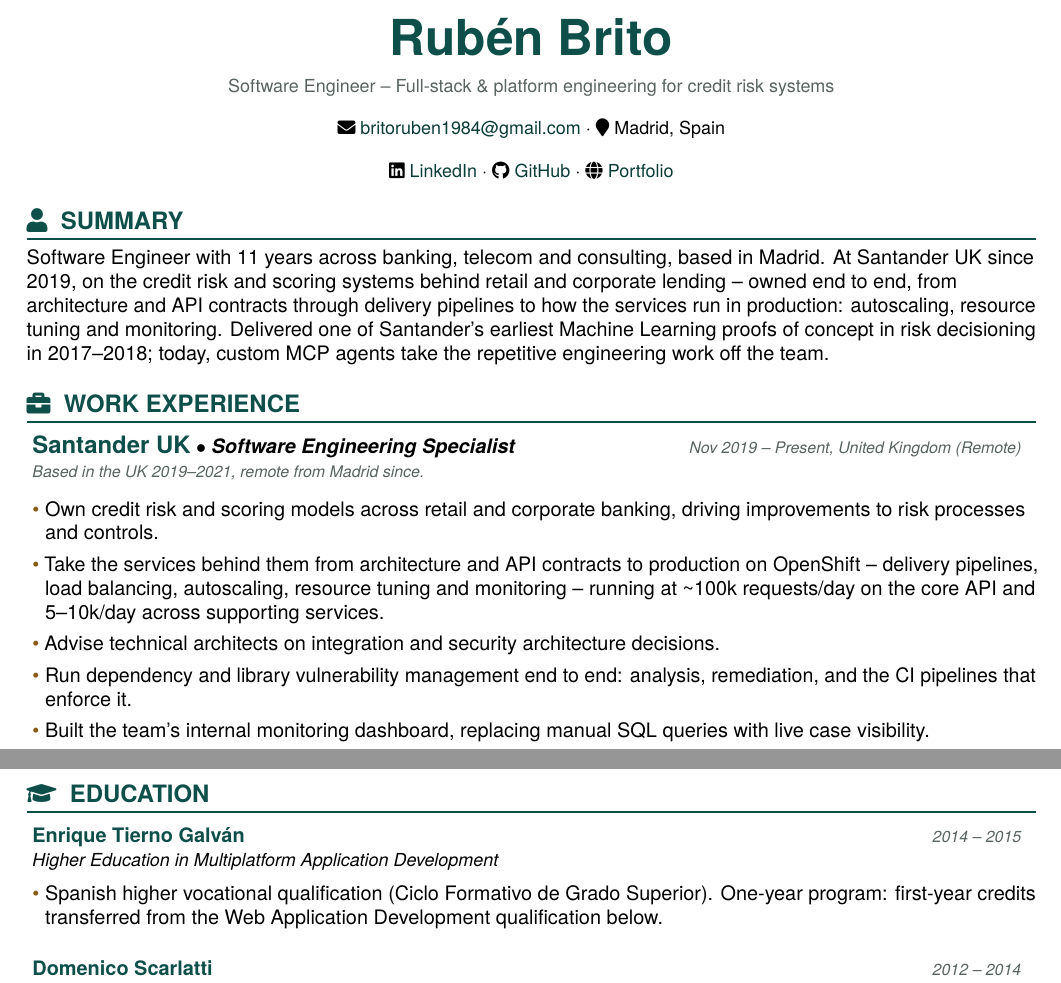
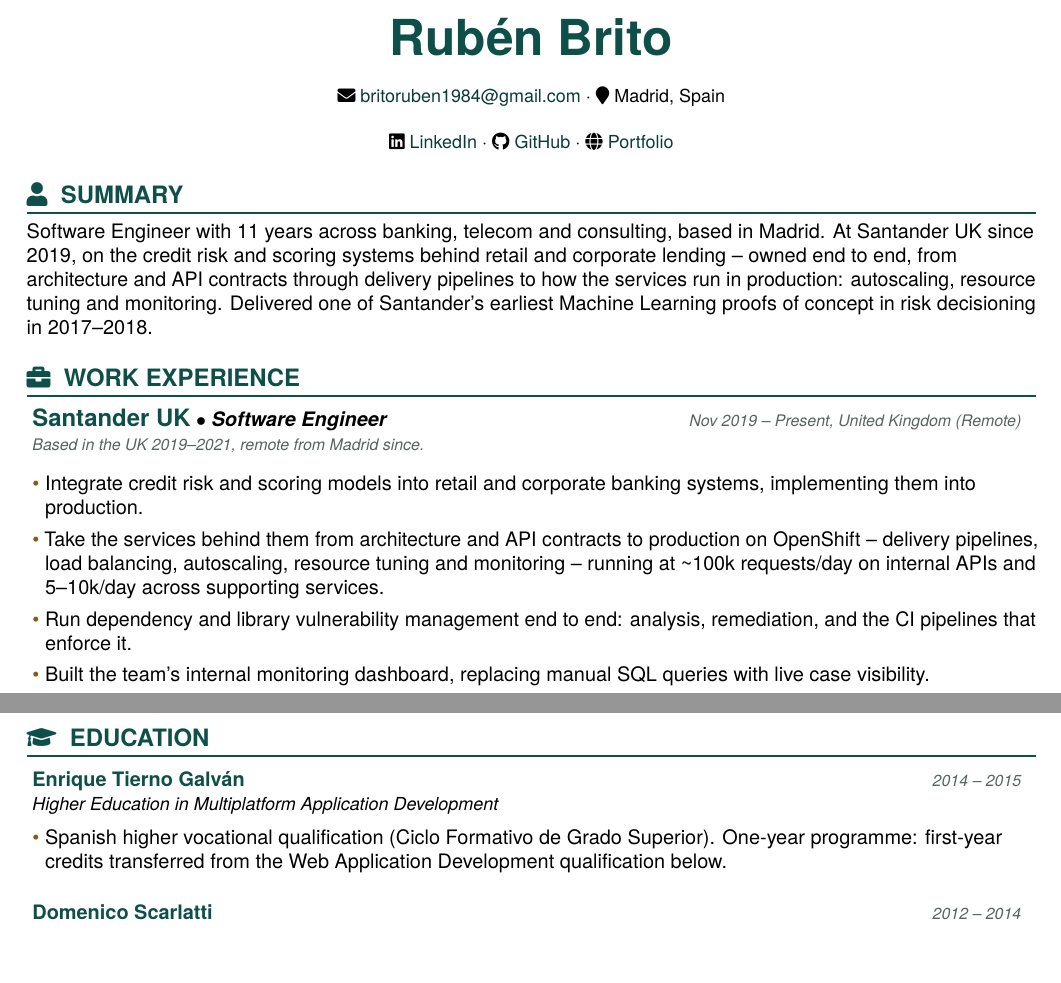
Before and after one commit to britoruben/RubenBrito-CV, a LaTeX document (main.tex): two parts of pages 1 and 2 of 2, joined at a grey line, cut so that both start at the same text. Compiled offline with pdfLaTeX.

Commit message:
content: correct role framing, revert title, trim hero copy
Fixes to the content/cv.json rewrite from the previous round, based on
Ruben's own review against what he actually does day to day.

Accuracy corrections:
- Santander UK bullet 1 overstated ownership of the credit risk models
  themselves; he integrates and implements them into existing systems,
  he does not own the models. Reworded in both locales.
- "core API" -> "internal APIs" (both locales).
- Removed the "advise technical architects" bullet -- not how he'd
  describe his own role.
- Reverted the Santander UK title from "Software Engineering
  Specialist" back to "Software Engineer".

Content trims:
- Removed the hero tagline and context line from the web page, and the
  PDF subtitle (profile.pdfHeadline) -- added no value. Removing the
  hero paragraphs required editing render-html.mjs, since the template
  rendered them unconditionally; removing the PDF subtitle required
  the same in render-tex.mjs.
- Removed the trailing "custom MCP agents..." clause from the About
  summary in both locales.

Bilingual and language fixes:
- Fixed three experience/engagement start dates (UST Global Spain,
  Telefonica, Securitas Direct) that were plain strings instead of
  locale objects, so English month abbreviations leaked into the
  Spanish page ("Jan" instead of "Ene").
- Fixed Spanish grammar: "alertado" -> "alertas" (not a real noun),
  "Mejoro" -> "Mejore" (wrong grammatical person), and two bullets
  that had drifted from first-person verb form into noun-phrase form,
  breaking parallelism with their English counterparts.
- Standardised on British spelling per Ruben's preference: "program"
  -> "programme" in the Gfi Spain education note.

Dead code:
- Removed docs/styles.css rules and content/cv.json fields
  (copy.viewCv, profile.headline) not referenced by either template.

Co-Authored-By: Claude Sonnet 5 <noreply@anthropic.com>

```diff
--- a/main.tex
+++ b/main.tex
@@ -148,11 +148,6 @@
 \begin{center}
     {\Huge\textbf{\color{primaryColor}Rubén Brito}}
 \end{center}
-\vspace{-4mm}
-
-\begin{center}
-    {\small\color{mutedGray}Software Engineer -- Full-stack \& platform engineering for credit risk systems}
-\end{center}
 \vspace{-3mm}
 
 \begin{center}
@@ -172,7 +167,7 @@
 
 \phantomsection\pdfbookmark[1]{Summary}{sec:summary}
 \section{\faUser~~\MakeUppercase{Summary}}
-Software Engineer with 11 years across banking, telecom and consulting, based in Madrid. At Santander UK since 2019, on the credit risk and scoring systems behind retail and corporate lending -- owned end to end, from architecture and API contracts through delivery pipelines to how the services run in production: autoscaling, resource tuning and monitoring. Delivered one of Santander's earliest Machine Learning proofs of concept in risk decisioning in 2017--2018; today, custom MCP agents take the repetitive engineering work off the team.
+Software Engineer with 11 years across banking, telecom and consulting, based in Madrid. At Santander UK since 2019, on the credit risk and scoring systems behind retail and corporate lending -- owned end to end, from architecture and API contracts through delivery pipelines to how the services run in production: autoscaling, resource tuning and monitoring. Delivered one of Santander's earliest Machine Learning proofs of concept in risk decisioning in 2017--2018.
 
 \phantomsection\pdfbookmark[1]{Work Experience}{sec:work-experience}
 \section{\faBriefcase~~\MakeUppercase{Work Experience}}
@@ -180,12 +175,11 @@
 
   \begin{samepage}
   \resumeSubheading
-      {Santander UK}{Software Engineering Specialist}{Nov 2019 -- Present, United Kingdom (Remote)}
+      {Santander UK}{Software Engineer}{Nov 2019 -- Present, United Kingdom (Remote)}
       {\footnotesize\textit{\color{mutedGray}Based in the UK 2019--2021, remote from Madrid since.}}\vspace{0.4mm}
       \resumeItemListStart
-      \item Own credit risk and scoring models across retail and corporate banking, driving improvements to risk processes and controls.
-      \item Take the services behind them from architecture and API contracts to production on OpenShift -- delivery pipelines, load balancing, autoscaling, resource tuning and monitoring -- running at \textasciitilde{}100k requests/day on the core API and 5--10k/day across supporting services.
-      \item Advise technical architects on integration and security architecture decisions.
+      \item Integrate credit risk and scoring models into retail and corporate banking systems, implementing them into production.
+      \item Take the services behind them from architecture and API contracts to production on OpenShift -- delivery pipelines, load balancing, autoscaling, resource tuning and monitoring -- running at \textasciitilde{}100k requests/day on internal APIs and 5--10k/day across supporting services.
       \item Run dependency and library vulnerability management end to end: analysis, remediation, and the CI pipelines that enforce it.
       \item Built the team's internal monitoring dashboard, replacing manual SQL queries with live case visibility.
       \item Automate engineering workflows with custom MCP agents and Devin -- SonarQube issue triage and Jira-driven branch creation.
@@ -240,7 +234,7 @@
 {Enrique Tierno Galván}{}
 {Higher Education in Multiplatform Application Development}{2014 -- 2015}
 \resumeItemListStart
-\item Spanish higher vocational qualification (Ciclo Formativo de Grado Superior). One-year program: first-year credits transferred from the Web Application Development qualification below.
+\item Spanish higher vocational qualification (Ciclo Formativo de Grado Superior). One-year programme: first-year credits transferred from the Web Application Development qualification below.
 \resumeItemListEnd
 \end{samepage}
 
```
Also changed, not shown: 6 other files.
